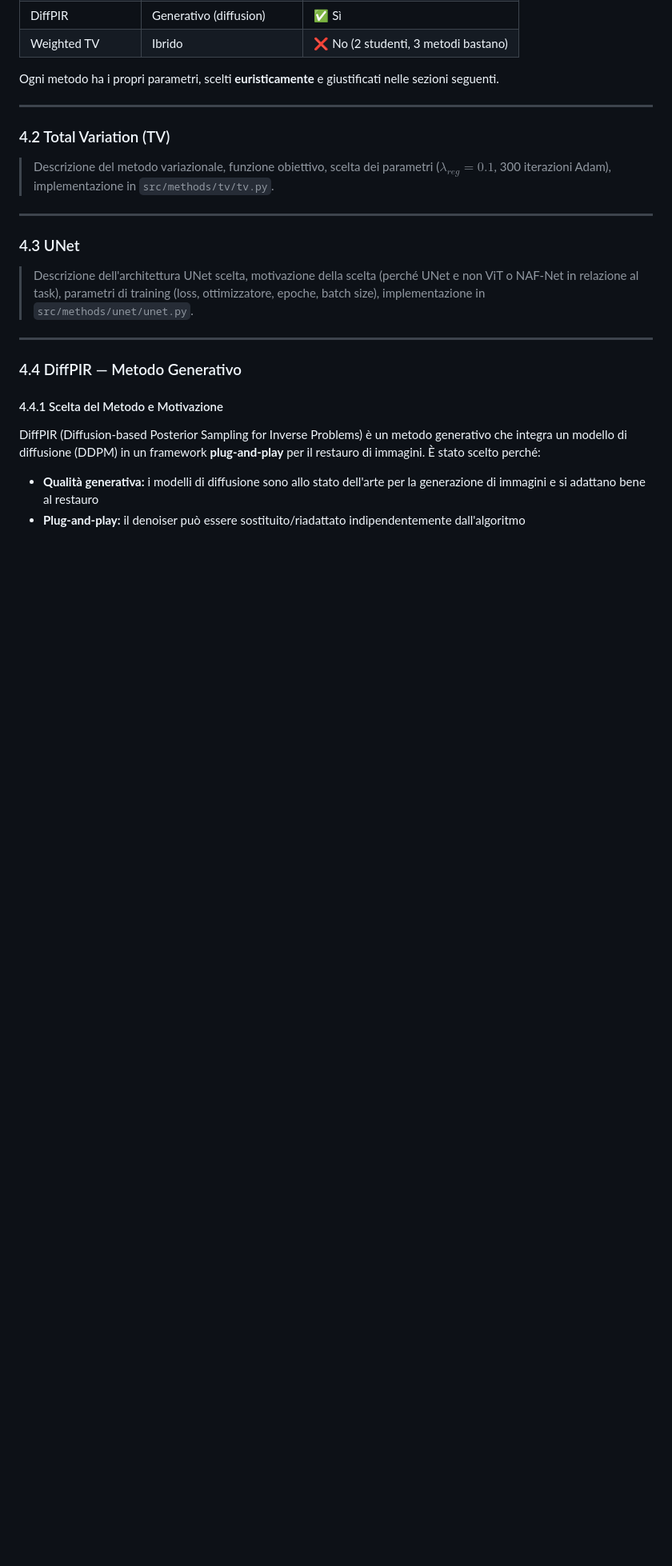
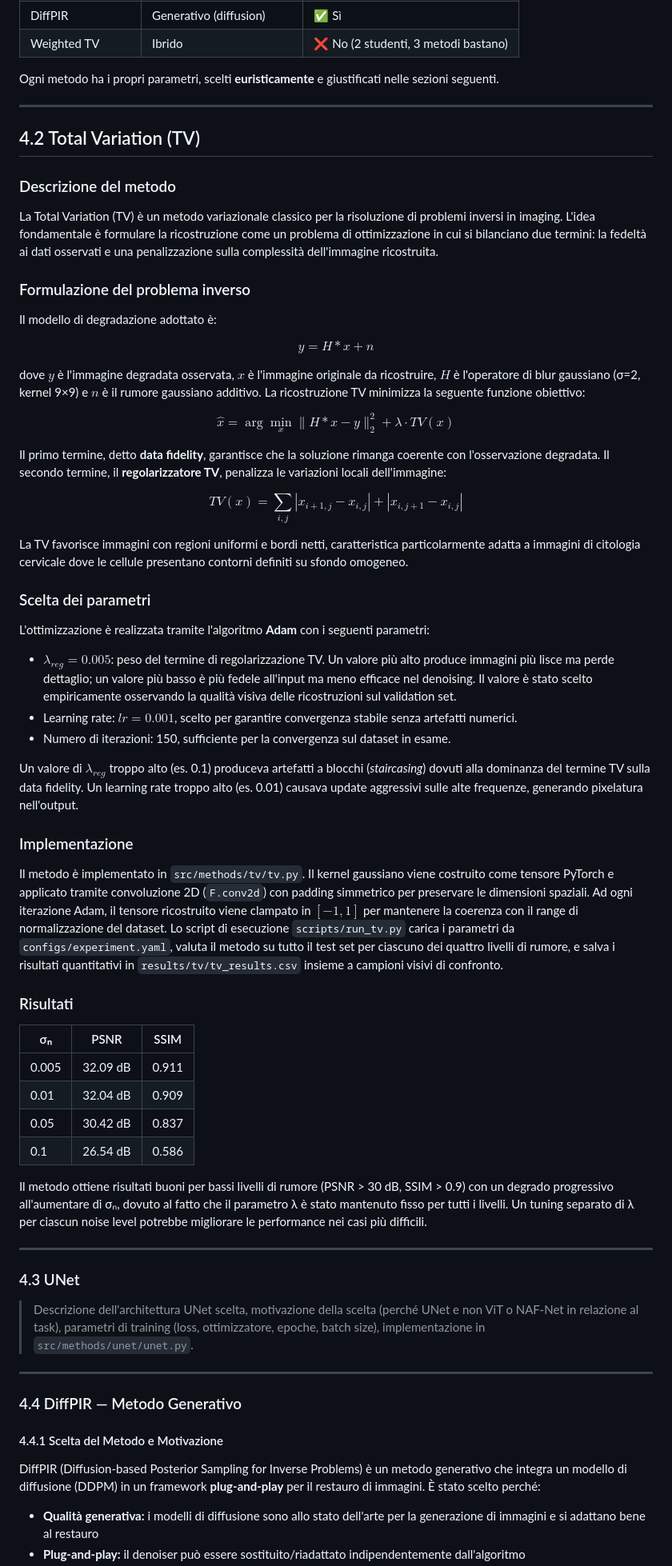
Before and after one commit to FrancescoCastaldi/ci-cervical-lbc, a Markdown page: report/relazione.md, the part around the change. Shown at 80% size. GitHub-like rendering; blank space fills up the shorter version.

Commit message:
update relazione e teoria

```diff
--- a/report/relazione.md
+++ b/report/relazione.md
@@ -119,9 +119,77 @@ Ogni metodo ha i propri parametri, scelti **euristicamente** e giustificati nell
 
 ---
 
-### 4.2 Total Variation (TV)
+## 4.2 Total Variation (TV)
 
-> Descrizione del metodo variazionale, funzione obiettivo, scelta dei parametri ($\lambda_{reg}=0.1$, 300 iterazioni Adam), implementazione in `src/methods/tv/tv.py`.
+### Descrizione del metodo
+La Total Variation (TV) è un metodo variazionale classico per la risoluzione
+di problemi inversi in imaging. L'idea fondamentale è formulare la ricostruzione
+come un problema di ottimizzazione in cui si bilanciano due termini: la fedeltà
+ai dati osservati e una penalizzazione sulla complessità dell'immagine ricostruita.
+
+### Formulazione del problema inverso
+Il modello di degradazione adottato è:
+
+$$y = H * x + n$$
+
+dove $y$ è l'immagine degradata osservata, $x$ è l'immagine originale da
+ricostruire, $H$ è l'operatore di blur gaussiano (σ=2, kernel 9×9) e $n$
+è il rumore gaussiano additivo. La ricostruzione TV minimizza la seguente
+funzione obiettivo:
+
+$$\hat{x} = \arg\min_x \|H*x - y\|_2^2 + \lambda \cdot TV(x)$$
+
+Il primo termine, detto **data fidelity**, garantisce che la soluzione rimanga
+coerente con l'osservazione degradata. Il secondo termine, il **regolarizzatore TV**,
+penalizza le variazioni locali dell'immagine:
+
+$$TV(x) = \sum_{i,j} |x_{i+1,j} - x_{i,j}| + |x_{i,j+1} - x_{i,j}|$$
+
+La TV favorisce immagini con regioni uniformi e bordi netti, caratteristica
+particolarmente adatta a immagini di citologia cervicale dove le cellule presentano
+contorni definiti su sfondo omogeneo.
+
+### Scelta dei parametri
+L'ottimizzazione è realizzata tramite l'algoritmo **Adam** con i seguenti parametri:
+
+- $\lambda_{reg} = 0.005$: peso del termine di regolarizzazione TV.
+  Un valore più alto produce immagini più lisce ma perde dettaglio;
+  un valore più basso è più fedele all'input ma meno efficace nel denoising.
+  Il valore è stato scelto empiricamente osservando la qualità visiva delle
+  ricostruzioni sul validation set.
+- Learning rate: $lr = 0.001$, scelto per garantire convergenza stabile
+  senza artefatti numerici.
+- Numero di iterazioni: 150, sufficiente per la convergenza sul dataset in esame.
+
+Un valore di $\lambda_{reg}$ troppo alto (es. 0.1) produceva artefatti
+a blocchi (*staircasing*) dovuti alla dominanza del termine TV sulla
+data fidelity. Un learning rate troppo alto (es. 0.01) causava update
+aggressivi sulle alte frequenze, generando pixelatura nell'output.
+
+### Implementazione
+Il metodo è implementato in `src/methods/tv/tv.py`. Il kernel gaussiano
+viene costruito come tensore PyTorch e applicato tramite convoluzione 2D
+(`F.conv2d`) con padding simmetrico per preservare le dimensioni spaziali.
+Ad ogni iterazione Adam, il tensore ricostruito viene clampato in $[-1, 1]$
+per mantenere la coerenza con il range di normalizzazione del dataset.
+Lo script di esecuzione `scripts/run_tv.py` carica i parametri da
+`configs/experiment.yaml`, valuta il metodo su tutto il test set per
+ciascuno dei quattro livelli di rumore, e salva i risultati quantitativi
+in `results/tv/tv_results.csv` insieme a campioni visivi di confronto.
+
+### Risultati
+| σₙ    | PSNR     | SSIM  |
+|-------|----------|-------|
+| 0.005 | 32.09 dB | 0.911 |
+| 0.01  | 32.04 dB | 0.909 |
+| 0.05  | 30.42 dB | 0.837 |
+| 0.1   | 26.54 dB | 0.586 |
+
+Il metodo ottiene risultati buoni per bassi livelli di rumore (PSNR > 30 dB,
+SSIM > 0.9) con un degrado progressivo all'aumentare di σₙ, dovuto al fatto
+che il parametro λ è stato mantenuto fisso per tutti i livelli. Un tuning
+separato di λ per ciascun noise level potrebbe migliorare le performance
+nei casi più difficili.
 
 ---
 
```
Also changed, not shown: report/teoria.md (+8 -7 lines).
